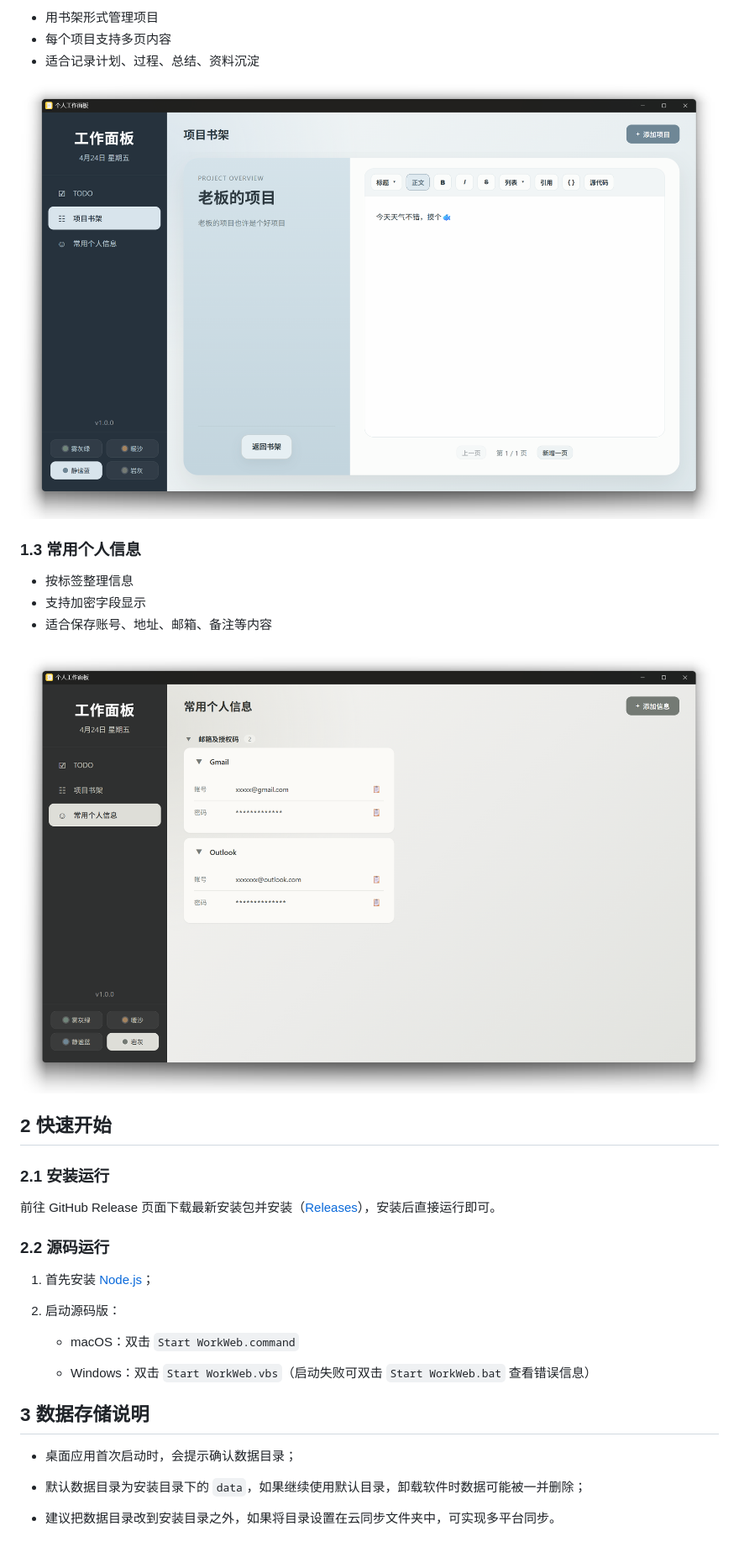
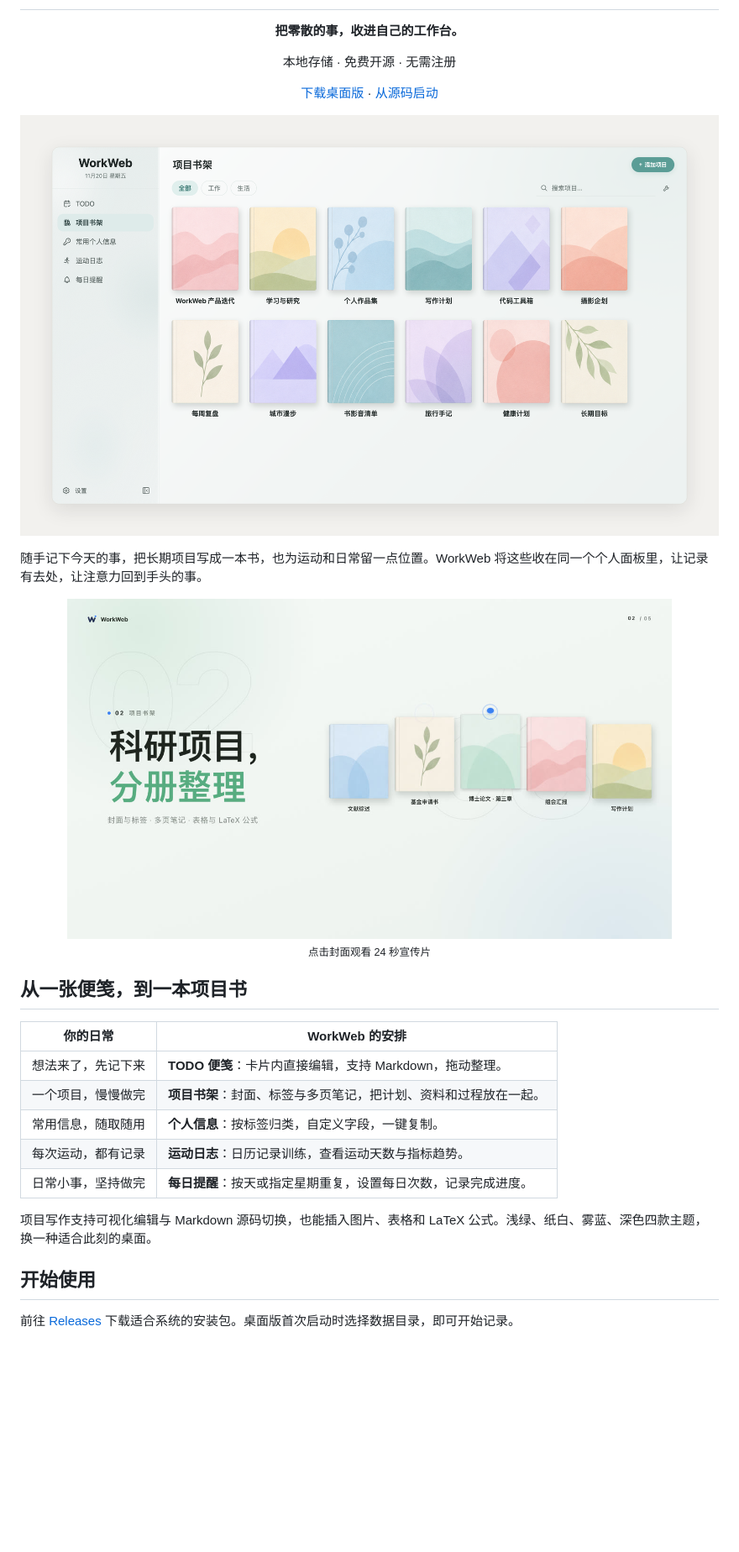
Before and after one commit to SeanNg997/WorkWeb, a Markdown page: README.md, the part around one of its changes. Shown at 84% size. Drawn GitHub-style; pictures changed too: image/readme-workspace.png (added), promo/poster.jpg (added); blank space fills up the shorter version.

```diff
--- a/README.md
+++ b/README.md
@@ -17,37 +3,32 @@ WorkWeb 是一个**开源**、**轻量**、**完全本地化**的个人工作面
-- 用书架形式管理项目
-- 每个项目支持多页内容
-- 适合记录计划、过程、总结、资料沉淀
-
-![Alt 项目书架功能](./image/pic2.png)
-
-### 1.3 常用个人信息
-
-- 按标签整理信息
-- 支持加密字段显示
-- 适合保存账号、地址、邮箱、备注等内容
-
-![Alt 常用个人信息功能](./image/pic3.png)
-
-## 2 快速开始
-
-### 2.1 安装运行
-
-前往 GitHub Release 页面下载最新安装包并安装（[Releases](https://github.com/SeanNg997/WorkWeb/releases)），安装后直接运行即可。
-
-### 2.2 源码运行
-
-1. 首先安装 [Node.js](https://nodejs.org/)；
-
-2. 启动源码版：
-
-   - macOS：双击 `Start WorkWeb.command`
-
-   - Windows：双击 `Start WorkWeb.vbs`（启动失败可双击 `Start WorkWeb.bat` 查看错误信息）
+<p align="center"><strong>把零散的事，收进自己的工作台。</strong></p>
+<p align="center">本地存储 · 免费开源 · 无需注册</p>
+<p align="center">
+  <a href="https://github.com/SeanNg997/WorkWeb/releases">下载桌面版</a> ·
+  <a href="#从源码启动">从源码启动</a>
+</p>
 
 
-## 3 数据存储说明
+![WorkWeb 当前项目书架界面，使用虚构演示数据](image/readme-workspace.png)
 
-- 桌面应用首次启动时，会提示确认数据目录；
+随手记下今天的事，把长期项目写成一本书，也为运动和日常留一点位置。WorkWeb 将这些收在同一个个人面板里，让记录有去处，让注意力回到手头的事。
 
-- 默认数据目录为安装目录下的 `data`，如果继续使用默认目录，卸载软件时数据可能被一并删除；
-- 建议把数据目录改到安装目录之外，如果将目录设置在云同步文件夹中，可实现多平台同步。
+<p align="center">
+  <a href="promo/workweb-promo-24s-1080p.mp4"><img src="promo/poster.jpg" width="720" alt="WorkWeb 宣传片封面，点击观看"></a><br>
+  <sub>点击封面观看 24 秒宣传片</sub>
+</p>
+
+## 从一张便笺，到一本项目书
+
+| 你的日常 | WorkWeb 的安排 |
+| --- | --- |
+| 想法来了，先记下来 | **TODO 便笺**：卡片内直接编辑，支持 Markdown，拖动整理。 |
+| 一个项目，慢慢做完 | **项目书架**：封面、标签与多页笔记，把计划、资料和过程放在一起。 |
+| 常用信息，随取随用 | **个人信息**：按标签归类，自定义字段，一键复制。 |
+| 每次运动，都有记录 | **运动日志**：日历记录训练，查看运动天数与指标趋势。 |
+| 日常小事，坚持做完 | **每日提醒**：按天或指定星期重复，设置每日次数，记录完成进度。 |
+
+项目写作支持可视化编辑与 Markdown 源码切换，也能插入图片、表格和 LaTeX 公式。浅绿、纸白、雾蓝、深色四款主题，换一种适合此刻的桌面。
+
+## 开始使用
+
+前往 [Releases](https://github.com/SeanNg997/WorkWeb/releases) 下载适合系统的安装包。桌面版首次启动时选择数据目录，即可开始记录。
```
Also changed, not shown: other parts of README.md (+1 -15 lines), promo/README.md (added, +30 -0 lines), 4 other files.
